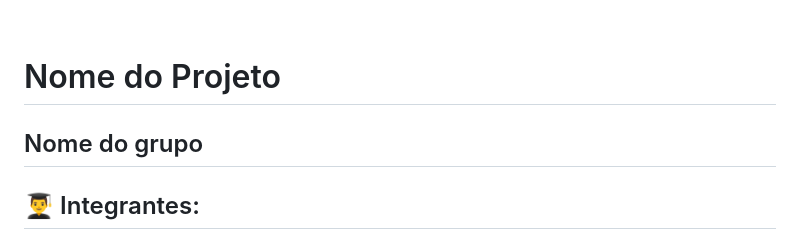
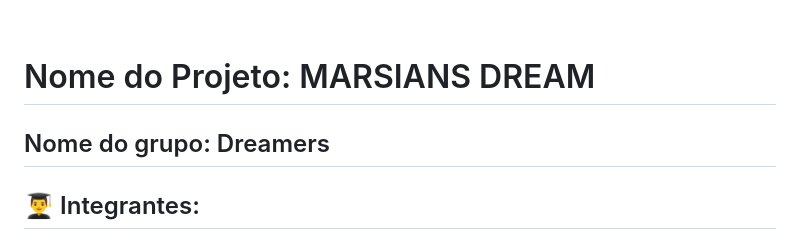
Before and after one commit to lavpcm/g4-modulo1, a Markdown page: README.md, the part around the change. Rendered like a GitHub page.

```diff
--- a/README.md
+++ b/README.md
@@ -6,9 +6,9 @@
 
 <br>
 
-# Nome do Projeto
+# Nome do Projeto: MARSIANS DREAM
 
-## Nome do grupo
+## Nome do grupo: Dreamers
 
 ## 👨‍🎓 Integrantes:
 - <a href="https://www.linkedin.com/in/eduardo-casarini-94666334b/">Eduardo Casarini </a>
```
